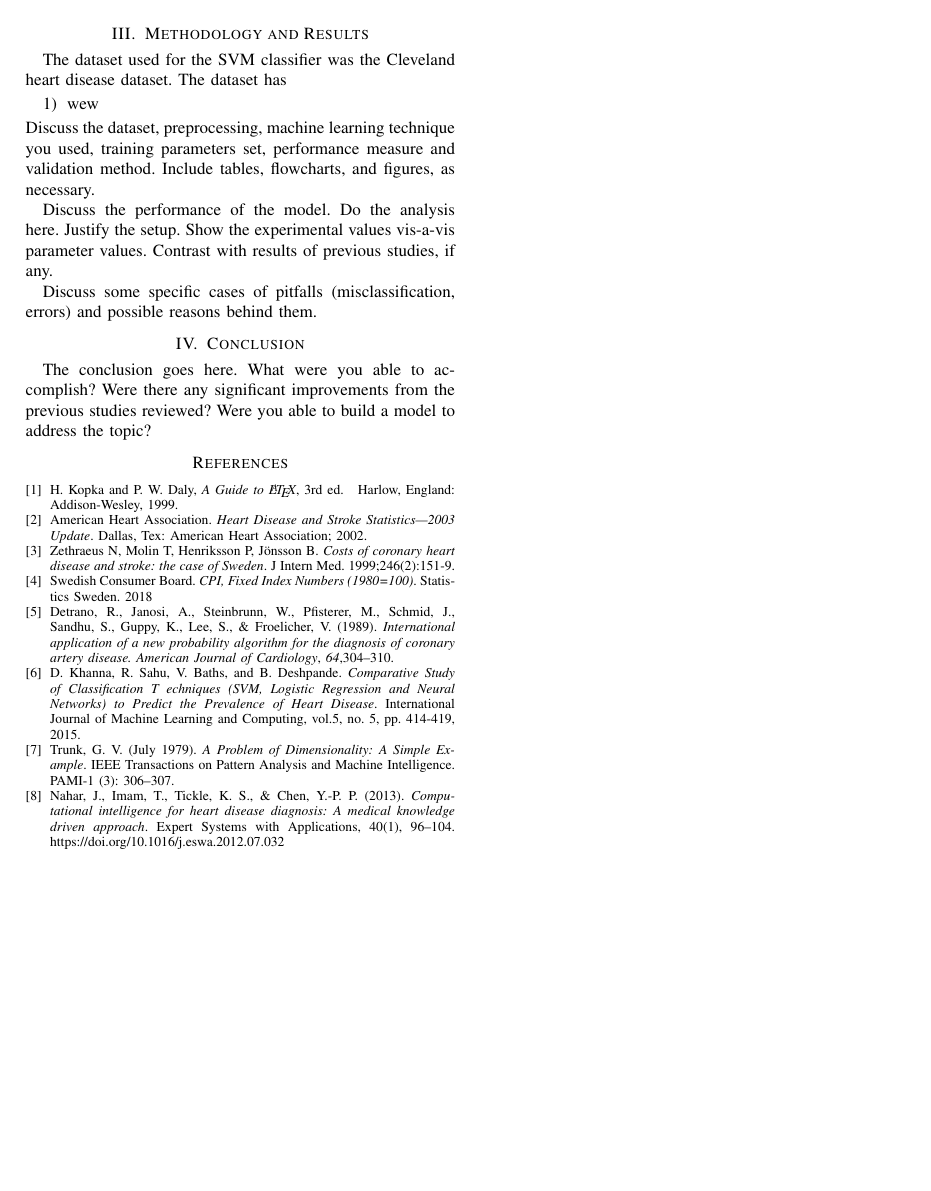
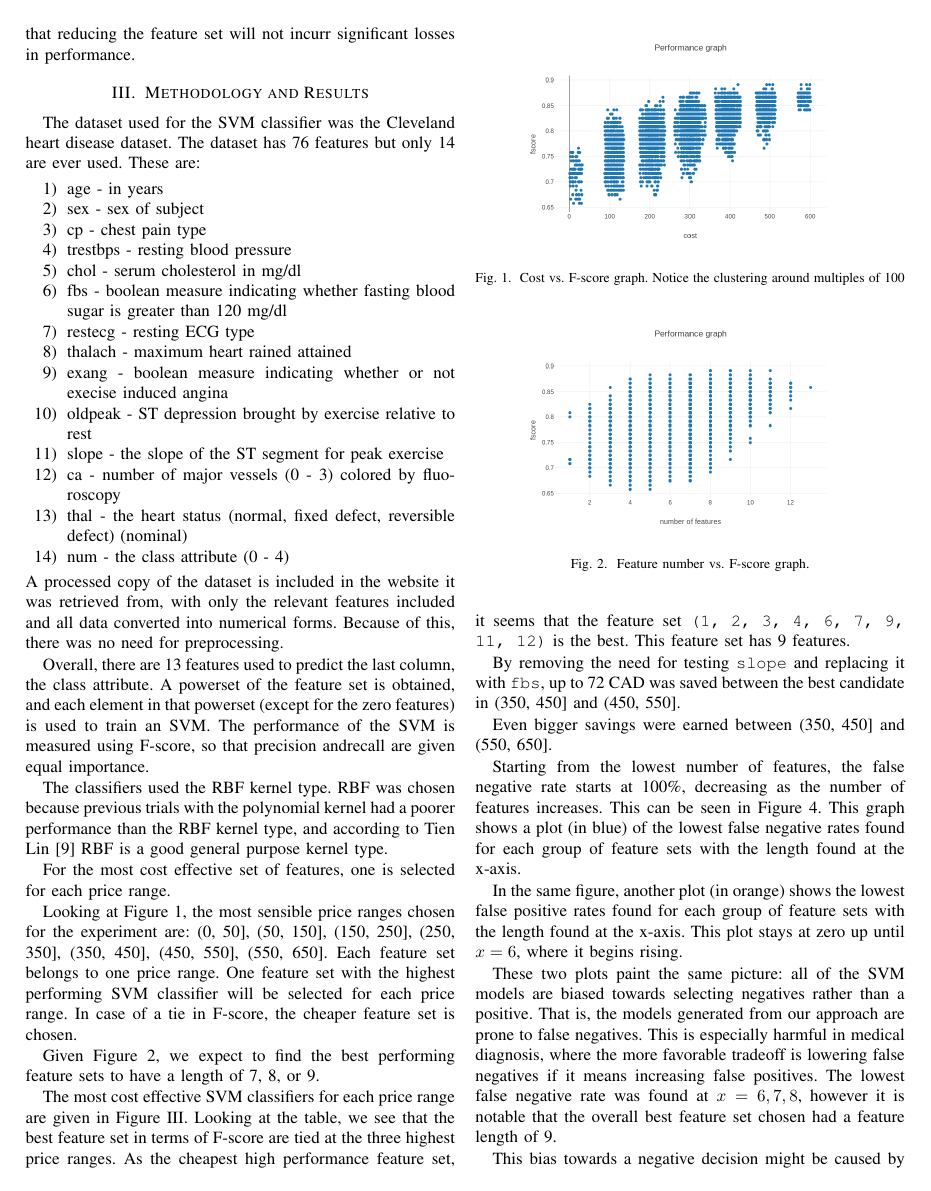
Before and after one commit to marcteves/cs180-proj, a LaTeX paper (cs180project.tex): page 2 of 2 before the commit and page 2 of 3 after it. Compiled offline with pdfLaTeX; a missing font is replaced by an installed copy or a similar font; a LaTeX package or settings file that is missing is left out.

Commit message:
doc updated

```diff
--- a/cs180project.tex
+++ b/cs180project.tex
@@ -1,5 +1,6 @@
 \documentclass[conference]{IEEEtran}
-
+\usepackage{graphicx}
+	\setkeys{Gin}{width=0.4\textwidth}
 \hyphenation{op-tical net-works semi-conduc-tor}
 
 
@@ -82,13 +84,63 @@
 
 \section{Methodology and Results}
 	The dataset used for the SVM classifier was the Cleveland heart disease dataset.
-	The dataset has
+	The dataset has 76 features but only 14 are ever used. These are:
 	\begin{enumerate}
-		\item wew
+	  \item age - in years
+      \item sex - sex of subject
+      \item cp - chest pain type
+      \item trestbps - resting blood pressure
+      \item chol - serum cholesterol in mg/dl
+	  \item fbs - boolean measure indicating whether fasting blood sugar is greater than 120 mg/dl
+      \item restecg - resting ECG type
+      \item thalach - maximum heart rained attained
+      \item exang - boolean measure indicating whether or not execise induced angina
+      \item oldpeak - ST depression brought by exercise relative to rest
+      \item slope - the slope of the ST segment for peak exercise
+	  \item ca - number of major vessels (0 - 3) colored by fluoroscopy
+      \item thal - the heart status (normal, fixed defect, reversible defect) (nominal)
+	  \item num - the class attribute (0 - 4)
 	\end{enumerate}
-Discuss the dataset, preprocessing, machine learning technique you used, training parameters set, performance measure and validation method.
-Include tables, flowcharts, and figures, as necessary.
+	A processed copy of the dataset is included in the website it was retrieved from, with only the relevant features included and all data converted into numerical forms.
+	Because of this, there was no need for preprocessing.
 
-Discuss the performance of the model. Do the analysis here. Justify the setup. Show the experimental values vis-a-vis parameter values. Contrast with results of previous studies, if any.
+	Overall, there are 13 features used to predict the last column, the class attribute.
+	A powerset of the feature set is obtained, and each element in that powerset (except for the zero features) is used to train an SVM.
+	The performance of the SVM is measured using F-score, so that precision andrecall are given equal importance.
 
-Discuss some specific cases of pitfalls (misclassification, errors) and possible reasons behind them.
+	The classifiers used the RBF kernel type.
+	RBF was chosen because previous trials with the polynomial kernel had a poorer performance than the RBF kernel type, and according to Tien Lin \cite{bib:rbf} RBF is a good general purpose kernel type.
+
+	For the most cost effective set of features, one is selected for each price range.
+
+	Looking at Figure~\ref{fig:cost_graph}, the most sensible price ranges chosen for the experiment are: (0, 50], (50, 150], (150, 250], (250, 350], (350, 450], (450, 550], (550, 650].
+	Each feature set belongs to one price range. One feature set with the highest performing SVM classifier will be selected for each price range.
+	In case of a tie in F-score, the cheaper feature set is chosen.
+
+	\begin{figure}[h]
+		\centering
+		\includegraphics{cost_vs_fscore.png}
+		\caption{Cost vs. F-score graph. Notice the clustering around multiples of 100}
+		\label{fig:cost_graph}
+	\end{figure}
+
+	Given Figure~\ref{fig:feat_graph}, we expect to find the best performing
+	feature sets to have a length of 7, 8, or 9.
+
+	\begin{figure}[h]
+		\centering
+		\includegraphics{features_vs_fscore.png}
+		\caption{Feature number vs. F-score graph.}
+		\label{fig:feat_graph}
+	\end{figure}
+
+	The most cost effective SVM classifiers for each price range are given in
+	Figure~\ref{fig:cost_effective}. Looking at the table, we see that the
+	best feature set in terms of F-score are tied at the three highest
+	price ranges. As the cheapest high performance feature set, it seems that
+	the feature set \texttt{(1, 2, 3, 4, 6, 7, 9, 11, 12)} is the best.
+	This feature set has 9 features.
+
+	By removing the need for testing \texttt{slope} and replacing it with \texttt{fbs}, up to 72 CAD was saved between the best candidate in (350, 450] and (450, 550].
+
+	Even bigger savings were earned between (350, 450] and (550, 650].
@@ -95,2 +170,19 @@ Discuss some specific cases of pitfalls (misclassification, errors) and possible
+		\label{fig:fn_rate}
+	\end{figure}
+
+	Starting from the lowest number of features, the false negative rate starts at 100\%, decreasing as the number of features increases.
+	This can be seen in Figure~\ref{fig:fn_rate}.
+	This graph shows a plot (in blue) of the lowest false negative rates found for each group of feature sets with the length found at the x-axis.
+
+	In the same figure, another plot (in orange) shows the lowest false positive rates found for each group of feature sets with the length found at the x-axis.
+	This plot stays at zero up until $x=6$, where it begins rising.
+
+	These two plots paint the same picture: all of the SVM models are biased
+	towards selecting negatives rather than a positive.
+	That is, the models generated from our approach are prone to false negatives.
+	This is especially harmful in medical diagnosis, where the more favorable tradeoff is lowering false negatives if it means increasing false positives.
+	The lowest false negative rate was found at $x=6,7,8$, however it is notable that the overall best feature set chosen had a feature length of 9.
+
+	This bias towards a negative decision might be caused by the dataset being imbalanced in favor of negative instances.
+
 \section{Conclusion}
-The conclusion goes here. What were you able to accomplish? Were there any significant improvements from the previous studies reviewed? Were you able to build a model to address the topic?
```
Also changed, not shown: cost_vs_fscore.png (added), cs180project.pdf, features_vs_fscore.png (added), fn_fp_rate.png (added), cs180project.tex (39 more changed lines).
